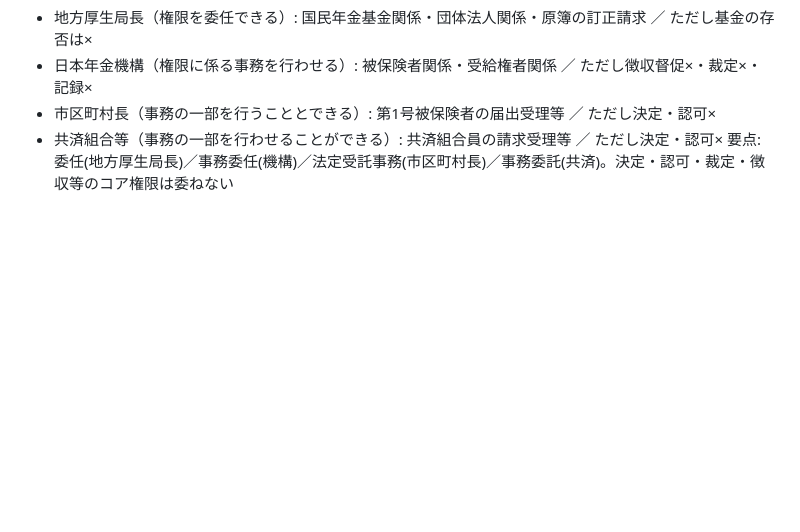
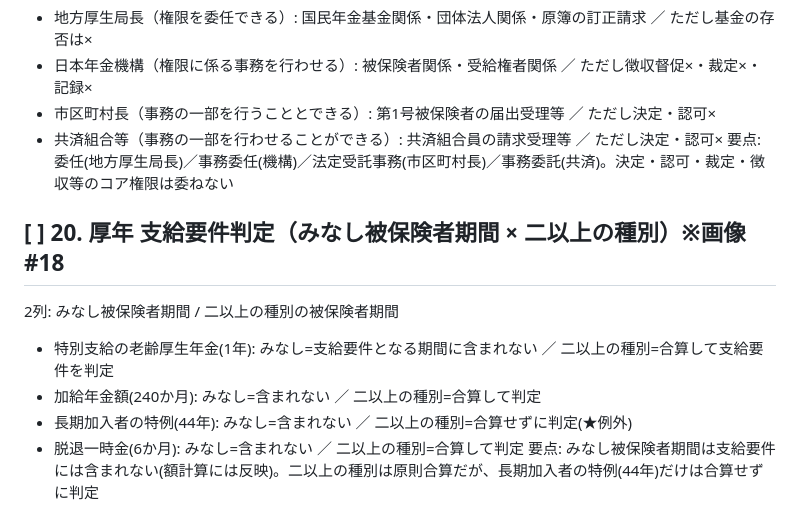
Before and after one commit to makotoikeda1977/sharo-master, a Markdown page: _content_queue.md, the part around the change. Drawn GitHub-style; blank space fills up the shorter version.

Commit message:
コンテンツキュー: 画像#18(みなし期間×二以上の種別の支給要件判定)を#20として保全

```diff
--- a/_content_queue.md
+++ b/_content_queue.md
@@ -129,3 +129,11 @@
 - 市区町村長（事務の一部を行うこととできる）: 第1号被保険者の届出受理等 ／ ただし決定・認可×
 - 共済組合等（事務の一部を行わせることができる）: 共済組合員の請求受理等 ／ ただし決定・認可×
 要点: 委任(地方厚生局長)／事務委任(機構)／法定受託事務(市区町村長)／事務委託(共済)。決定・認可・裁定・徴収等のコア権限は委ねない
+
+## [ ] 20. 厚年 支給要件判定（みなし被保険者期間 × 二以上の種別）※画像#18
+2列: みなし被保険者期間 / 二以上の種別の被保険者期間
+- 特別支給の老齢厚生年金(1年): みなし=支給要件となる期間に含まれない ／ 二以上の種別=合算して支給要件を判定
+- 加給年金額(240か月): みなし=含まれない ／ 二以上の種別=合算して判定
+- 長期加入者の特例(44年): みなし=含まれない ／ 二以上の種別=合算せずに判定(★例外)
+- 脱退一時金(6か月): みなし=含まれない ／ 二以上の種別=合算して判定
+要点: みなし被保険者期間は支給要件には含まれない(額計算には反映)。二以上の種別は原則合算だが、長期加入者の特例(44年)だけは合算せずに判定
```
